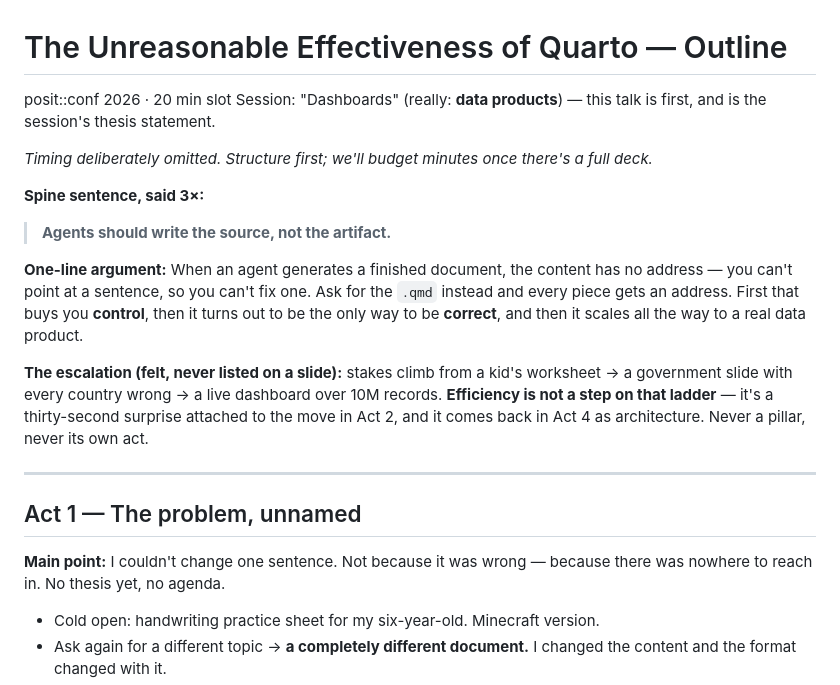
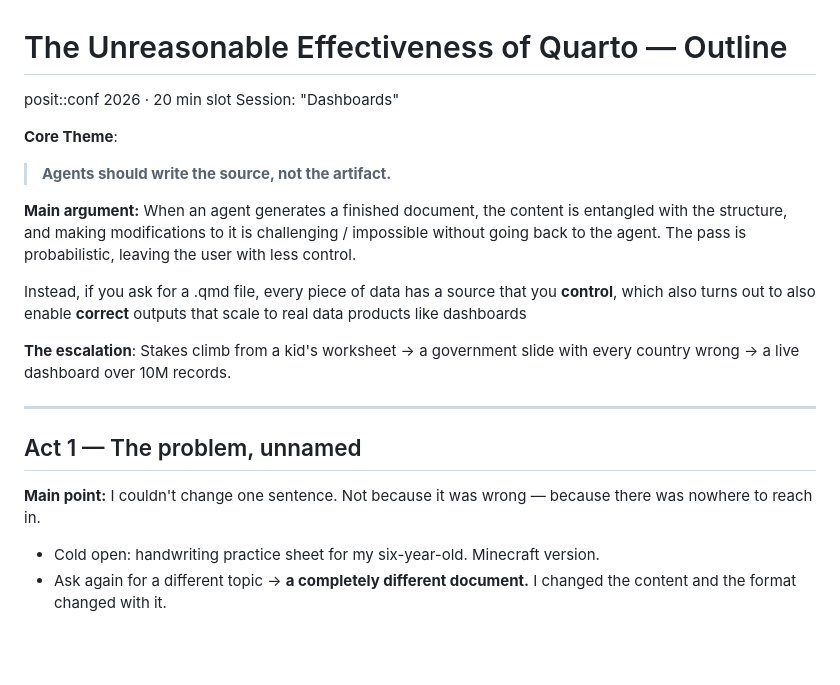
Before and after one commit to jhelvy/2026-posit-conf-quarto, a Markdown page: outline.md, the part around the change. Rendered like a GitHub page; blank space fills up the shorter version.

```diff
--- a/outline.md
+++ b/outline.md
@@ -1,33 +1,23 @@
 # The Unreasonable Effectiveness of Quarto — Outline
 
 posit::conf 2026 · 20 min slot
-Session: "Dashboards" (really: **data products**) — this talk is first, and is the
-session's thesis statement.
+Session: "Dashboards"
 
-*Timing deliberately omitted. Structure first; we'll budget minutes once there's a
-full deck.*
+**Core Theme**:
 
-**Spine sentence, said 3×:**
 > **Agents should write the source, not the artifact.**
 
-**One-line argument:** When an agent generates a finished document, the content has
-no address — you can't point at a sentence, so you can't fix one. Ask for the `.qmd`
-instead and every piece gets an address. First that buys you **control**, then it
-turns out to be the only way to be **correct**, and then it scales all the way to a
-real data product.
+**Main argument:** When an agent generates a finished document, the content is entangled with the structure, and making modifications to it is challenging / impossible without going back to the agent. The pass is probabilistic, leaving the user with less control.
 
-**The escalation (felt, never listed on a slide):** stakes climb from a kid's
-worksheet → a government slide with every country wrong → a live dashboard over 10M
-records. **Efficiency is not a step on that ladder** — it's a thirty-second surprise
-attached to the move in Act 2, and it comes back in Act 4 as architecture. Never a
-pillar, never its own act.
+Instead, if you ask for a .qmd file, every piece of data has a source that you **control**, which also turns out to also enable **correct** outputs that scale to real data products like dashboards
+
+**The escalation**: Stakes climb from a kid's worksheet → a government slide with every country wrong → a live dashboard over 10M records.
 
 ---
 
 ## Act 1 — The problem, unnamed
 
-**Main point:** I couldn't change one sentence. Not because it was wrong — because
-there was nowhere to reach in. No thesis yet, no agenda.
+**Main point:** I couldn't change one sentence. Not because it was wrong — because there was nowhere to reach in.
 
 - Cold open: handwriting practice sheet for my six-year-old. Minecraft version.
 - Ask again for a different topic → **a completely different document.** I changed
```
